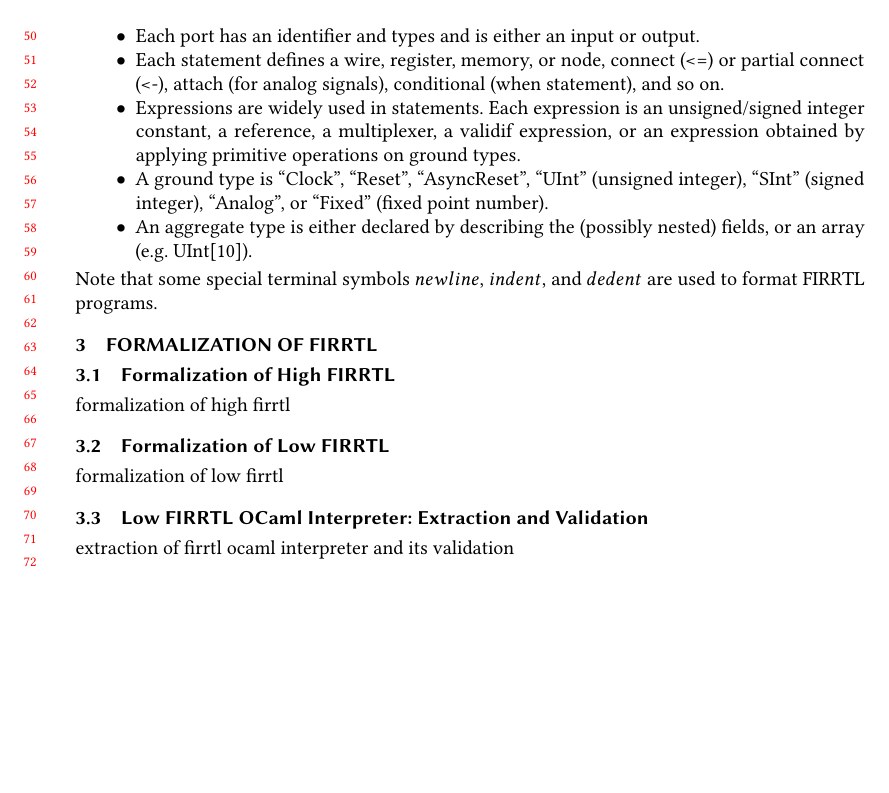
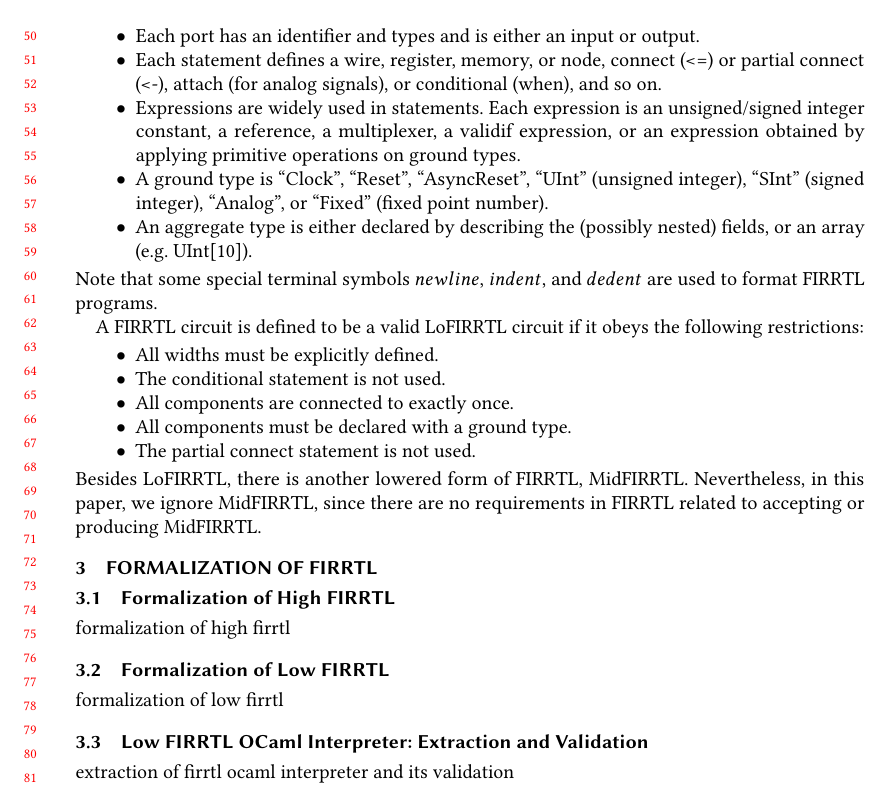
Before and after one commit to iscas-tis/coq-firrtl, a LaTeX paper (pldi2023/main.tex, which reads pldi2023/firrtl.tex): part of page 2 of 3, cut so that both start at the same text, the shorter picture padded with empty space. Compiled offline with pdfLaTeX.

Commit message:
explanatio of firrtl syntax

```diff
--- a/pldi2023/firrtl.tex
+++ b/pldi2023/firrtl.tex
@@ -155,3 +155,13 @@ id & = & ( \mbox{``\_''} \mid letter), \{ \mbox{``\_''} \mid letter \mid digit\_
 \item An aggregate type is either declared by describing the (possibly nested) fields, or an array (e.g. UInt[10]).
 \end{itemize}
 Note that some special terminal symbols $newline$, $indent$, and $dedent$ are used to format FIRRTL programs.
+
+A FIRRTL circuit is defined to be a valid LoFIRRTL circuit if it obeys the following restrictions:
+\begin{itemize}
+\item All widths must be explicitly defined.
+\item The conditional statement is not used.
+\item All components are connected to exactly once.
+\item All components must be declared with a ground type.
+\item The partial connect statement is not used.
+\end{itemize}
+Besides LoFIRRTL, there is another lowered form of FIRRTL, MidFIRRTL. Nevertheless, in this paper, we ignore MidFIRRTL, since there are no requirements in FIRRTL related to accepting or producing MidFIRRTL.
```
Also changed, not shown: pldi2023/firrtl.tex (2 more changed lines).
